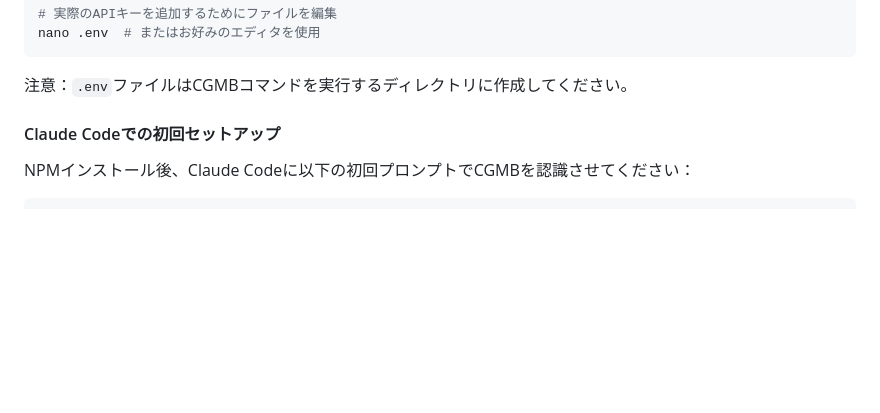
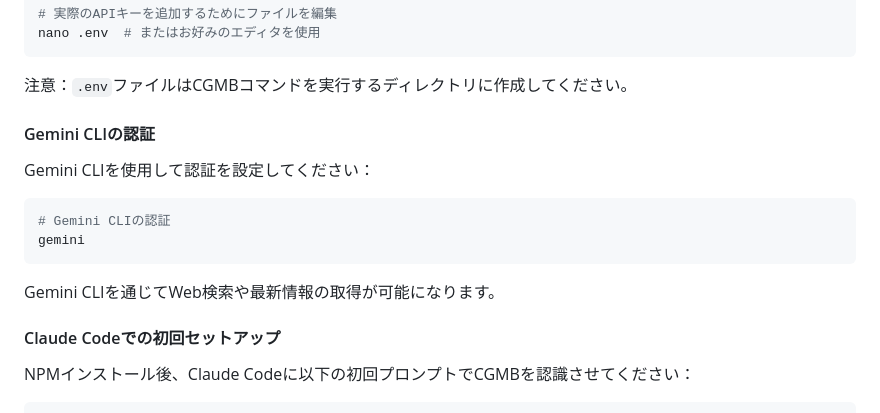
Before and after one commit to goodaymmm/claude-gemini-multimodal-bridge, a Markdown page: README_JP.md, the part around the change. Drawn GitHub-style; blank space fills up the shorter version.

````diff
--- a/README_JP.md
+++ b/README_JP.md
@@ -67,6 +67,17 @@ nano .env  # またはお好みのエディタを使用
 ```
 
 注意：`.env`ファイルはCGMBコマンドを実行するディレクトリに作成してください。
+
+#### Gemini CLIの認証
+
+Gemini CLIを使用して認証を設定してください：
+
+```bash
+# Gemini CLIの認証
+gemini
+```
+
+Gemini CLIを通じてWeb検索や最新情報の取得が可能になります。
 
 #### Claude Codeでの初回セットアップ
 
````
Also changed, not shown: README.md (+11 -0 lines).
